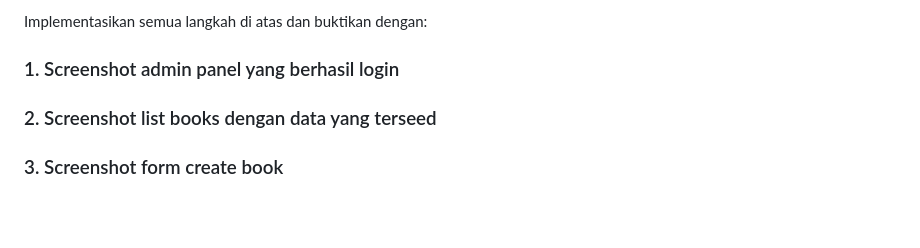
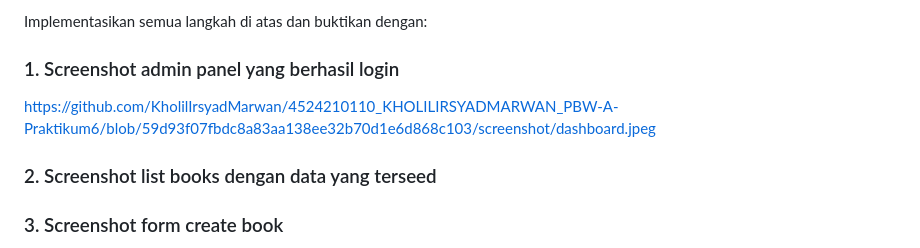
Before and after one commit to KholilIrsyadMarwan/4524210110_KHOLILIRSYADMARWAN_PBW-A-Praktikum6, a Markdown page: README.md, the part around the change. Drawn GitHub-style; blank space fills up the shorter version.

Commit message:
Add dashboard screenshot link to README
Added a link to the dashboard screenshot in the README.

```diff
--- a/README.md
+++ b/README.md
@@ -111,7 +111,7 @@ Tugas 1: Implementasi Dasar (Nilai: 40)
 Implementasikan semua langkah di atas dan buktikan dengan:
 
 ### 1. Screenshot admin panel yang berhasil login
-
+https://github.com/KholilIrsyadMarwan/4524210110_KHOLILIRSYADMARWAN_PBW-A-Praktikum6/blob/59d93f07fbdc8a83aa138ee32b70d1e6d868c103/screenshot/dashboard.jpeg
 ### 2. Screenshot list books dengan data yang terseed
 
 ### 3. Screenshot form create book
```
